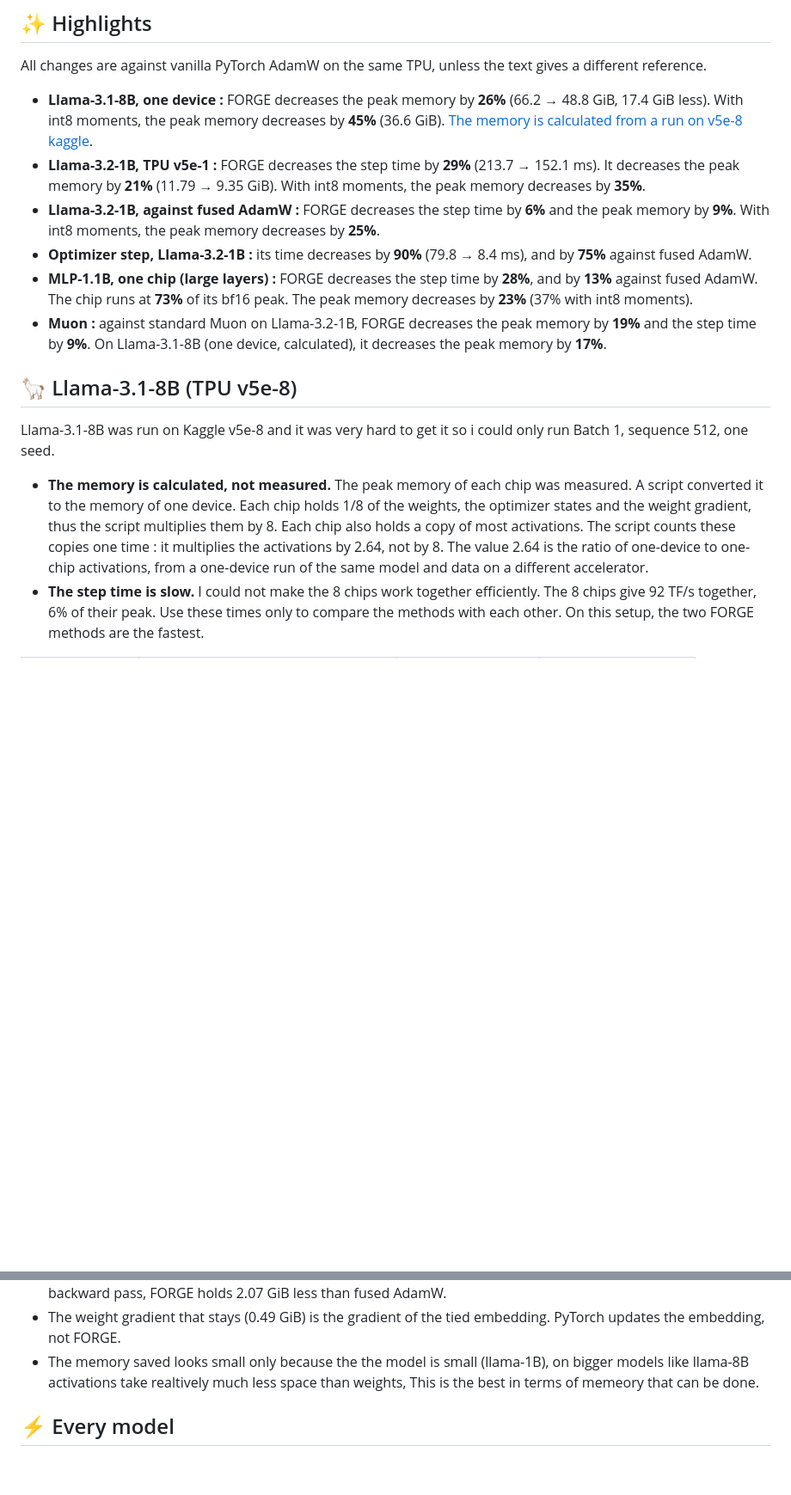
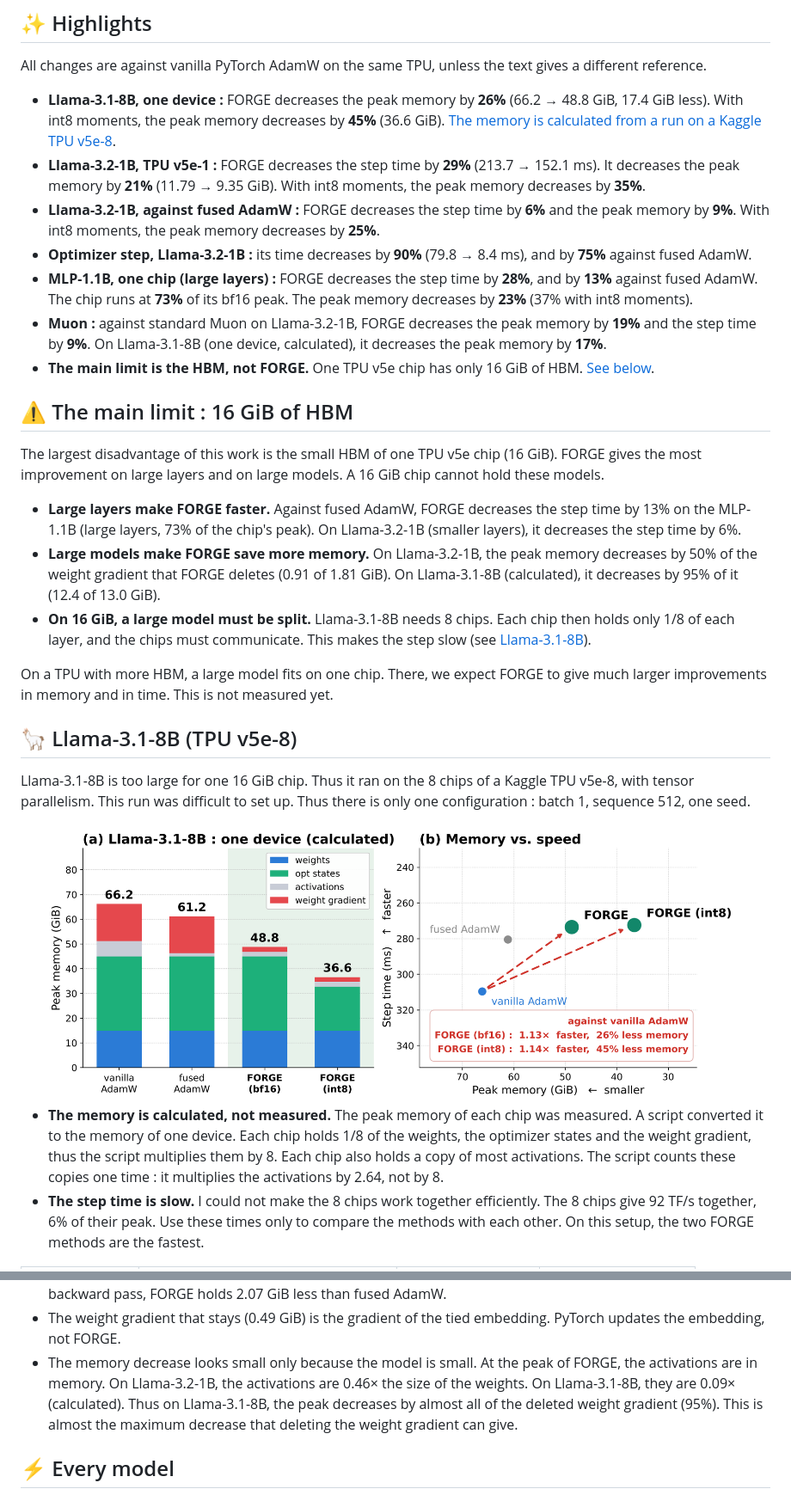
Before and after one commit to amruthgatgmaildotcom/FORGE-TPU, a Markdown page: README.md, 2 parts joined by grey strips. Shown at 86% size. Drawn GitHub-style; pictures changed too: assets/llama8b_headline.png (added); blank space fills up the shorter version.

```diff
--- a/README.md
+++ b/README.md
@@ -22,19 +22,33 @@ FORGE puts the optimizer step into the backward pass. One Pallas kernel calculat
 
 All changes are against vanilla PyTorch AdamW on the same TPU, unless the text gives a different reference.
 
-- **Llama-3.1-8B, one device :** FORGE decreases the peak memory by **26%** (66.2 → 48.8 GiB, 17.4 GiB less). With int8 moments, the peak memory decreases by **45%** (36.6 GiB). [The memory is calculated from a run on v5e-8 kaggle](#-llama-31-8b-tpu-v5e-8).
+- **Llama-3.1-8B, one device :** FORGE decreases the peak memory by **26%** (66.2 → 48.8 GiB, 17.4 GiB less). With int8 moments, the peak memory decreases by **45%** (36.6 GiB). [The memory is calculated from a run on a Kaggle TPU v5e-8](#-llama-31-8b-tpu-v5e-8).
 - **Llama-3.2-1B, TPU v5e-1 :** FORGE decreases the step time by **29%** (213.7 → 152.1 ms). It decreases the peak memory by **21%** (11.79 → 9.35 GiB). With int8 moments, the peak memory decreases by **35%**.
 - **Llama-3.2-1B, against fused AdamW :** FORGE decreases the step time by **6%** and the peak memory by **9%**. With int8 moments, the peak memory decreases by **25%**.
 - **Optimizer step, Llama-3.2-1B :** its time decreases by **90%** (79.8 → 8.4 ms), and by **75%** against fused AdamW.
 - **MLP-1.1B, one chip (large layers) :** FORGE decreases the step time by **28%**, and by **13%** against fused AdamW. The chip runs at **73%** of its bf16 peak. The peak memory decreases by **23%** (37% with int8 moments).
 - **Muon :** against standard Muon on Llama-3.2-1B, FORGE decreases the peak memory by **19%** and the step time by **9%**. On Llama-3.1-8B (one device, calculated), it decreases the peak memory by **17%**.
+- **The main limit is the HBM, not FORGE.** One TPU v5e chip has only 16 GiB of HBM. [See below](#%EF%B8%8F-the-main-limit--16-gib-of-hbm).
 
+## ⚠️ The main limit : 16 GiB of HBM
+
+The largest disadvantage of this work is the small HBM of one TPU v5e chip (16 GiB). FORGE gives the most improvement on large layers and on large models. A 16 GiB chip cannot hold these models.
+
+- **Large layers make FORGE faster.** Against fused AdamW, FORGE decreases the step time by 13% on the MLP-1.1B (large layers, 73% of the chip's peak). On Llama-3.2-1B (smaller layers), it decreases the step time by 6%.
+- **Large models make FORGE save more memory.** On Llama-3.2-1B, the peak memory decreases by 50% of the weight gradient that FORGE deletes (0.91 of 1.81 GiB). On Llama-3.1-8B (calculated), it decreases by 95% of it (12.4 of 13.0 GiB).
+- **On 16 GiB, a large model must be split.** Llama-3.1-8B needs 8 chips. Each chip then holds only 1/8 of each layer, and the chips must communicate. This makes the step slow (see [Llama-3.1-8B](#-llama-31-8b-tpu-v5e-8)).
+
+On a TPU with more HBM, a large model fits on one chip. There, we expect FORGE to give much larger improvements in memory and in time. This is not measured yet.
 
 ## 🦙 Llama-3.1-8B (TPU v5e-8)
 
-Llama-3.1-8B was run on Kaggle v5e-8 and it was very hard to get it so i could only run Batch 1, sequence 512, one seed.
+Llama-3.1-8B is too large for one 16 GiB chip. Thus it ran on the 8 chips of a Kaggle TPU v5e-8, with tensor parallelism. This run was difficult to set up. Thus there is only one configuration : batch 1, sequence 512, one seed.
 
-- **The memory is calculated, not measured.** The peak memory of each chip was measured. A script converted it to the memory of one device. Each chip holds 1/8 of the weights, the optimizer states and the weight gradient, thus the script multiplies them by 8. Each chip also holds a copy of most activations. The script counts these copies one time : it multiplies the activations by 2.64, not by 8. The value 2.64 is the ratio of one-device to one-chip activations, from a one-device run of the same model and data on a different accelerator.
+<div align="center">
+<img src="assets/llama8b_headline.png" width="94%" alt="Llama-3.1-8B : peak memory of one device (calculated) and memory vs. speed">
+</div>
+
+- **The memory is calculated, not measured.** The peak memory of each chip was measured. A script converted it to the memory of one device. Each chip holds 1/8 of the weights, the optimizer states and the weight gradient, thus the script multiplies them by 8. Each chip also holds a copy of most activations. The script counts these copies one time : it multiplies the activations by 2.64, not by 8.
 - **The step time is slow.** I could not make the 8 chips work together efficiently. The 8 chips give 92 TF/s together, 6% of their peak. Use these times only to compare the methods with each other. On this setup, the two FORGE methods are the fastest.
 
 | Method | Peak of one device, calculated (GiB) | vs. vanilla AdamW | Step on 8 chips (ms) |
@@ -63,9 +77,7 @@ Model : `transformers` Llama-3.2-1B (1.24B parameters). Hardware : one TPU v5e c
 - Fused AdamW has its peak memory at the end of the backward pass. At that point, all weight gradients are in memory.
 - FORGE keeps no weight gradients. Its peak memory moves to the start of the backward pass. At the end of the backward pass, FORGE holds 2.07 GiB less than fused AdamW.
 - The weight gradient that stays (0.49 GiB) is the gradient of the tied embedding. PyTorch updates the embedding, not FORGE.
-- The memory saved looks small only because the the model is small (llama-1B), on bigger models like llama-8B activations take realtively much less space than weights, This is the best in terms of memeory that can be done.
-
-
+- The memory decrease looks small only because the model is small. At the peak of FORGE, the activations are in memory. On Llama-3.2-1B, the activations are 0.46× the size of the weights. On Llama-3.1-8B, they are 0.09× (calculated). Thus on Llama-3.1-8B, the peak decreases by almost all of the deleted weight gradient (95%). This is almost the maximum decrease that deleting the weight gradient can give.
 
 ## ⚡ Every model
 
```
Also changed, not shown: other parts of README.md (+2 -2 lines), benchmarks/README.template.md (+29 -15 lines), 1 other file.
